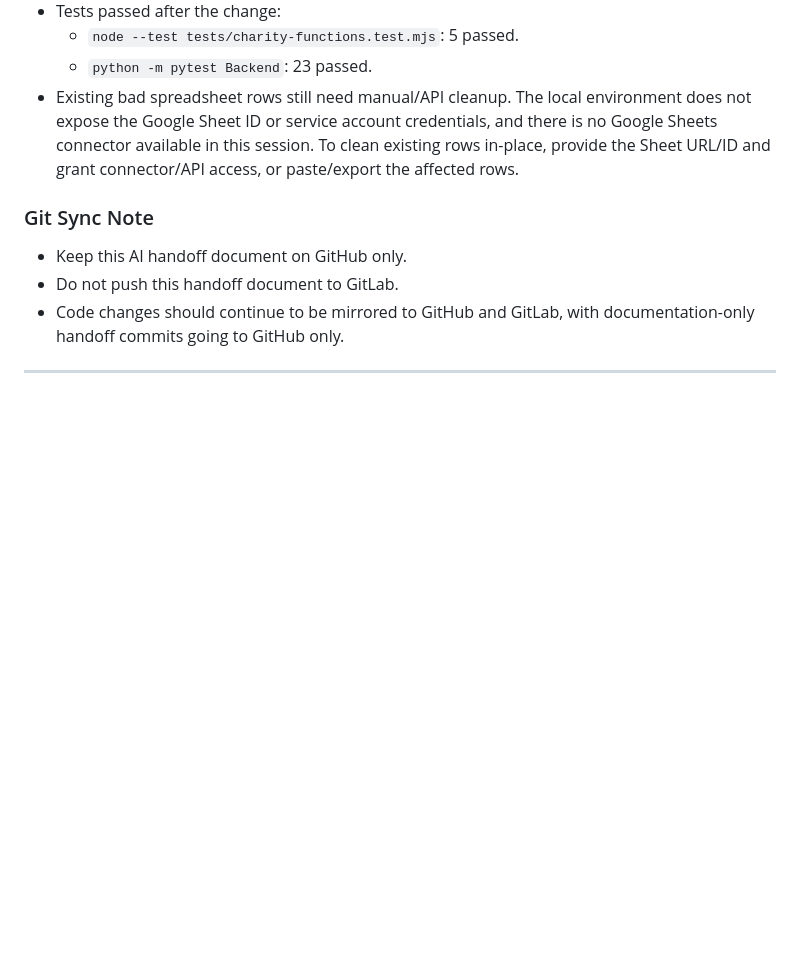
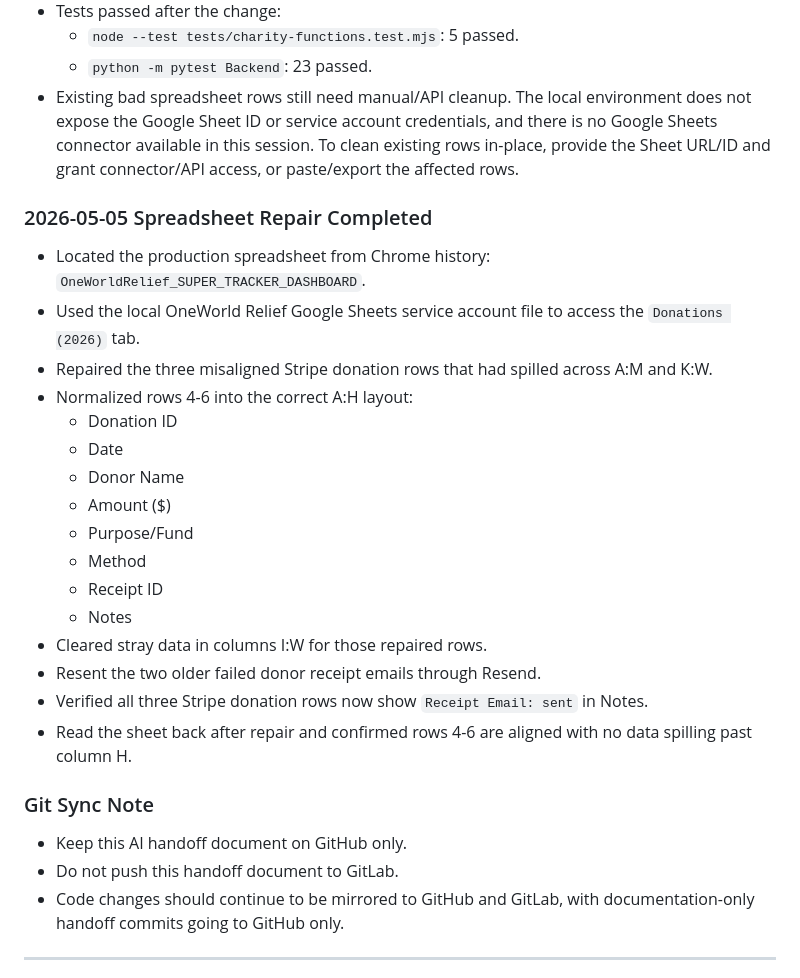
Before and after one commit to Fahadbin-Alam/OneWorldRelief-Website, a Markdown page: one-world-relief/AI_HANDOFF_DOCUMENTATION.md, the part around the change. Drawn GitHub-style; blank space fills up the shorter version.

Commit message:
docs: log spreadsheet repair

```diff
--- a/one-world-relief/AI_HANDOFF_DOCUMENTATION.md
+++ b/one-world-relief/AI_HANDOFF_DOCUMENTATION.md
@@ -681,6 +681,24 @@ Additional DNS check later on May 4, 2026:
   - `python -m pytest Backend`: 23 passed.
 - Existing bad spreadsheet rows still need manual/API cleanup. The local environment does not expose the Google Sheet ID or service account credentials, and there is no Google Sheets connector available in this session. To clean existing rows in-place, provide the Sheet URL/ID and grant connector/API access, or paste/export the affected rows.
 
+### 2026-05-05 Spreadsheet Repair Completed
+- Located the production spreadsheet from Chrome history: `OneWorldRelief_SUPER_TRACKER_DASHBOARD`.
+- Used the local OneWorld Relief Google Sheets service account file to access the `Donations (2026)` tab.
+- Repaired the three misaligned Stripe donation rows that had spilled across A:M and K:W.
+- Normalized rows 4-6 into the correct A:H layout:
+  - Donation ID
+  - Date
+  - Donor Name
+  - Amount ($)
+  - Purpose/Fund
+  - Method
+  - Receipt ID
+  - Notes
+- Cleared stray data in columns I:W for those repaired rows.
+- Resent the two older failed donor receipt emails through Resend.
+- Verified all three Stripe donation rows now show `Receipt Email: sent` in Notes.
+- Read the sheet back after repair and confirmed rows 4-6 are aligned with no data spilling past column H.
+
 ### Git Sync Note
 - Keep this AI handoff document on GitHub only.
 - Do not push this handoff document to GitLab.
```
